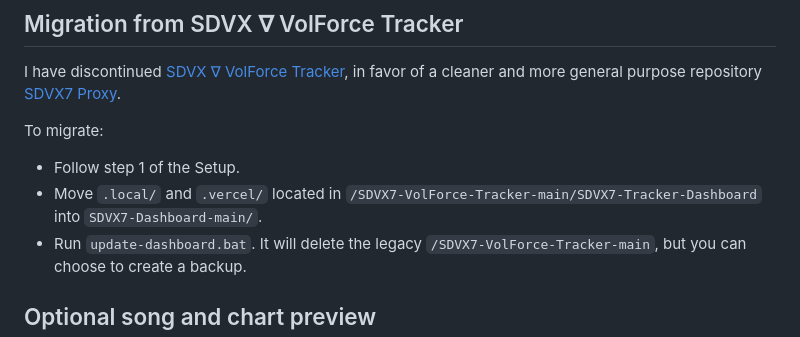
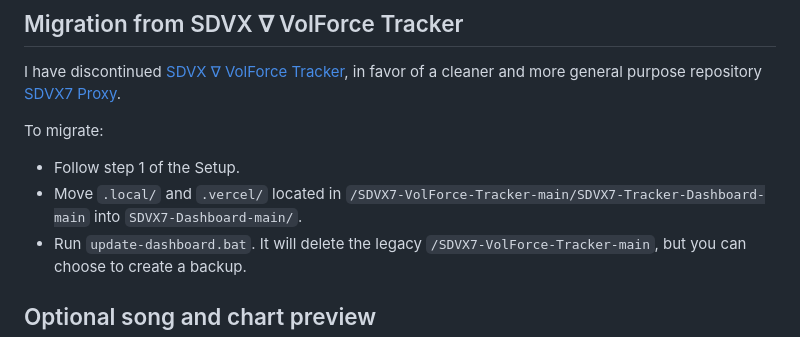
Before and after one commit to Shewiiii/SDVX7-Dashboard, a Markdown page: README.md, the part around the change. Drawn GitHub-style.

Commit message:
Correct path in migration steps

```diff
--- a/README.md
+++ b/README.md
@@ -45,7 +45,7 @@ I have discontinued [SDVX ∇ VolForce Tracker](https://github.com/Shewiiii/SDVX
 
 To migrate:
 - Follow step 1 of the Setup.
-- Move `.local/` and `.vercel/` located in `/SDVX7-VolForce-Tracker-main/SDVX7-Tracker-Dashboard` into `SDVX7-Dashboard-main/`.
+- Move `.local/` and `.vercel/` located in `/SDVX7-VolForce-Tracker-main/SDVX7-Tracker-Dashboard-main` into `SDVX7-Dashboard-main/`.
 - Run `update-dashboard.bat`. It will delete the legacy `/SDVX7-VolForce-Tracker-main`, but you can choose to create a backup.
 
 ## Optional song and chart preview
```
